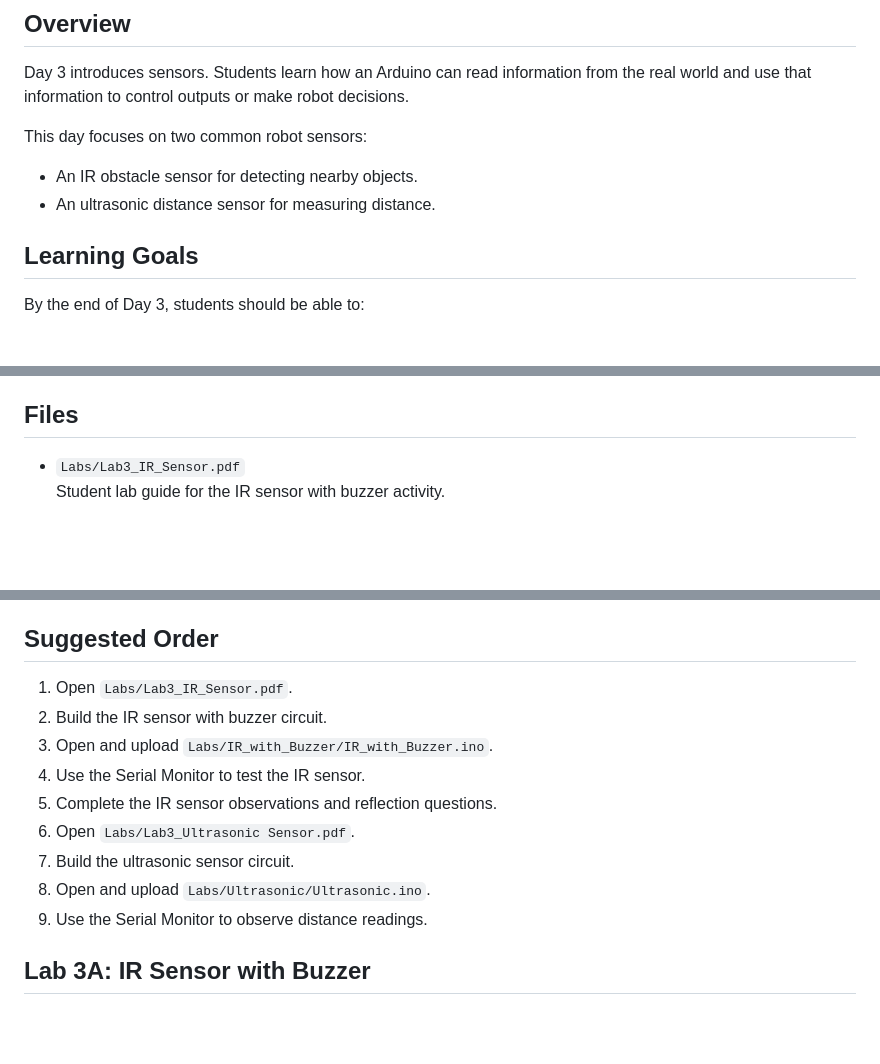
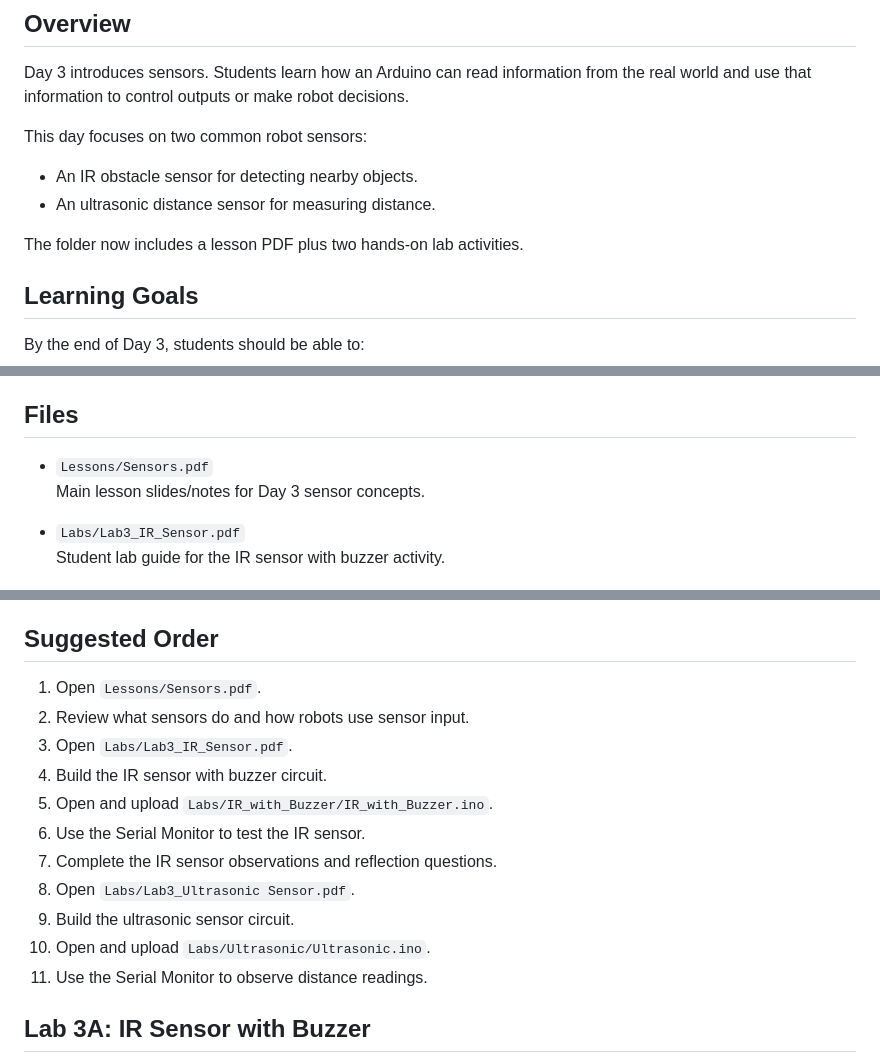
Before and after one commit to MYMahmoudYassin/MPC-2026-RoboLink, a Markdown page: Day3_Sensors/README.md, 3 parts joined by grey strips. GitHub-like rendering; blank space fills up the shorter version.

Commit message:
Update Day 3 README after pull

```diff
--- a/Day3_Sensors/README.md
+++ b/Day3_Sensors/README.md
@@ -13,6 +13,8 @@ This day focuses on two common robot sensors:
 - An IR obstacle sensor for detecting nearby objects.
 - An ultrasonic distance sensor for measuring distance.
 
+The folder now includes a lesson PDF plus two hands-on lab activities.
+
 ## Learning Goals
 
 By the end of Day 3, students should be able to:
@@ -26,6 +28,9 @@ By the end of Day 3, students should be able to:
 - Describe how sensors help robots respond to their surroundings.
 
 ## Files
+
+- `Lessons/Sensors.pdf`
+  Main lesson slides/notes for Day 3 sensor concepts.
 
 - `Labs/Lab3_IR_Sensor.pdf`
   Student lab guide for the IR sensor with buzzer activity.
@@ -41,15 +46,17 @@ By the end of Day 3, students should be able to:
 
 ## Suggested Order
 
-1. Open `Labs/Lab3_IR_Sensor.pdf`.
-2. Build the IR sensor with buzzer circuit.
-3. Open and upload `Labs/IR_with_Buzzer/IR_with_Buzzer.ino`.
-4. Use the Serial Monitor to test the IR sensor.
-5. Complete the IR sensor observations and reflection questions.
-6. Open `Labs/Lab3_Ultrasonic Sensor.pdf`.
-7. Build the ultrasonic sensor circuit.
-8. Open and upload `Labs/Ultrasonic/Ultrasonic.ino`.
-9. Use the Serial Monitor to observe distance readings.
+1. Open `Lessons/Sensors.pdf`.
+2. Review what sensors do and how robots use sensor input.
+3. Open `Labs/Lab3_IR_Sensor.pdf`.
+4. Build the IR sensor with buzzer circuit.
+5. Open and upload `Labs/IR_with_Buzzer/IR_with_Buzzer.ino`.
+6. Use the Serial Monitor to test the IR sensor.
+7. Complete the IR sensor observations and reflection questions.
+8. Open `Labs/Lab3_Ultrasonic Sensor.pdf`.
+9. Build the ultrasonic sensor circuit.
+10. Open and upload `Labs/Ultrasonic/Ultrasonic.ino`.
+11. Use the Serial Monitor to observe distance readings.
 
 ## Lab 3A: IR Sensor with Buzzer
 
```
